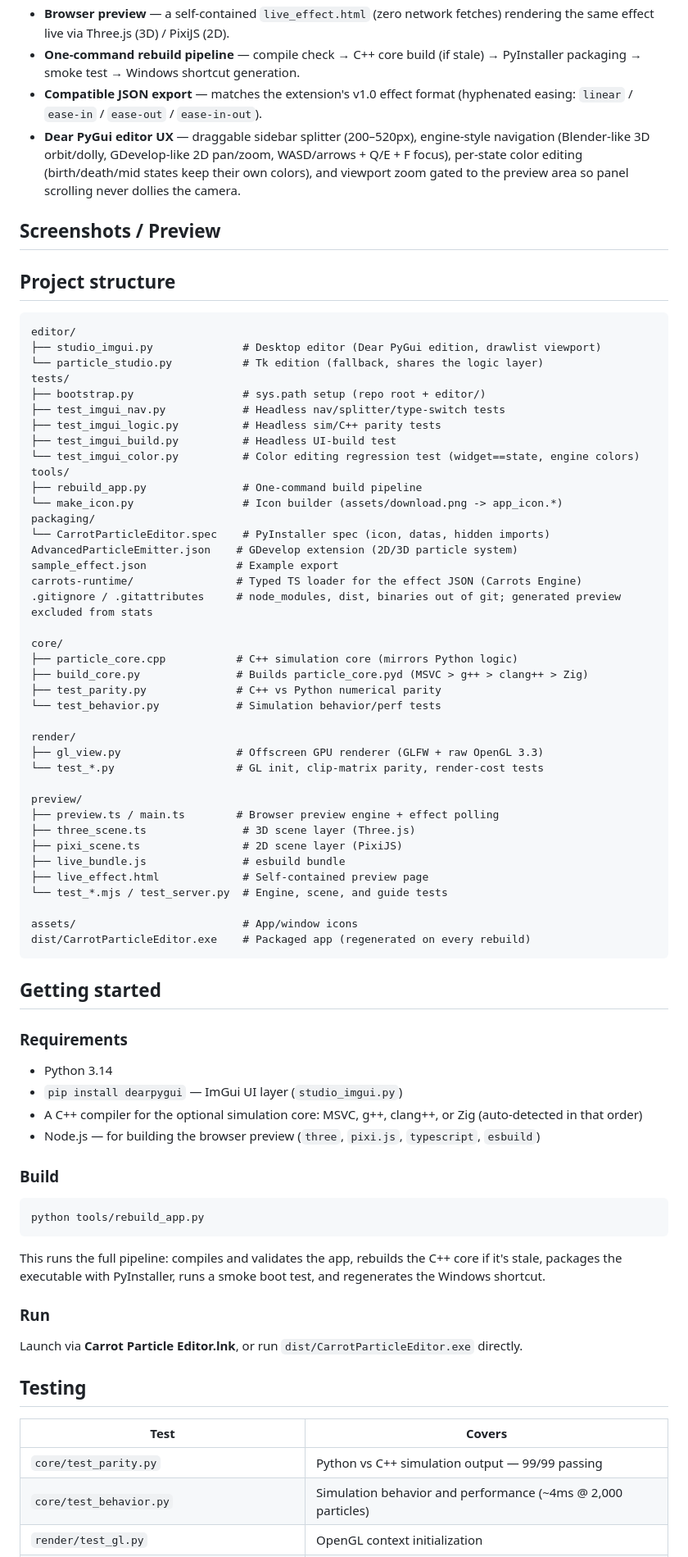
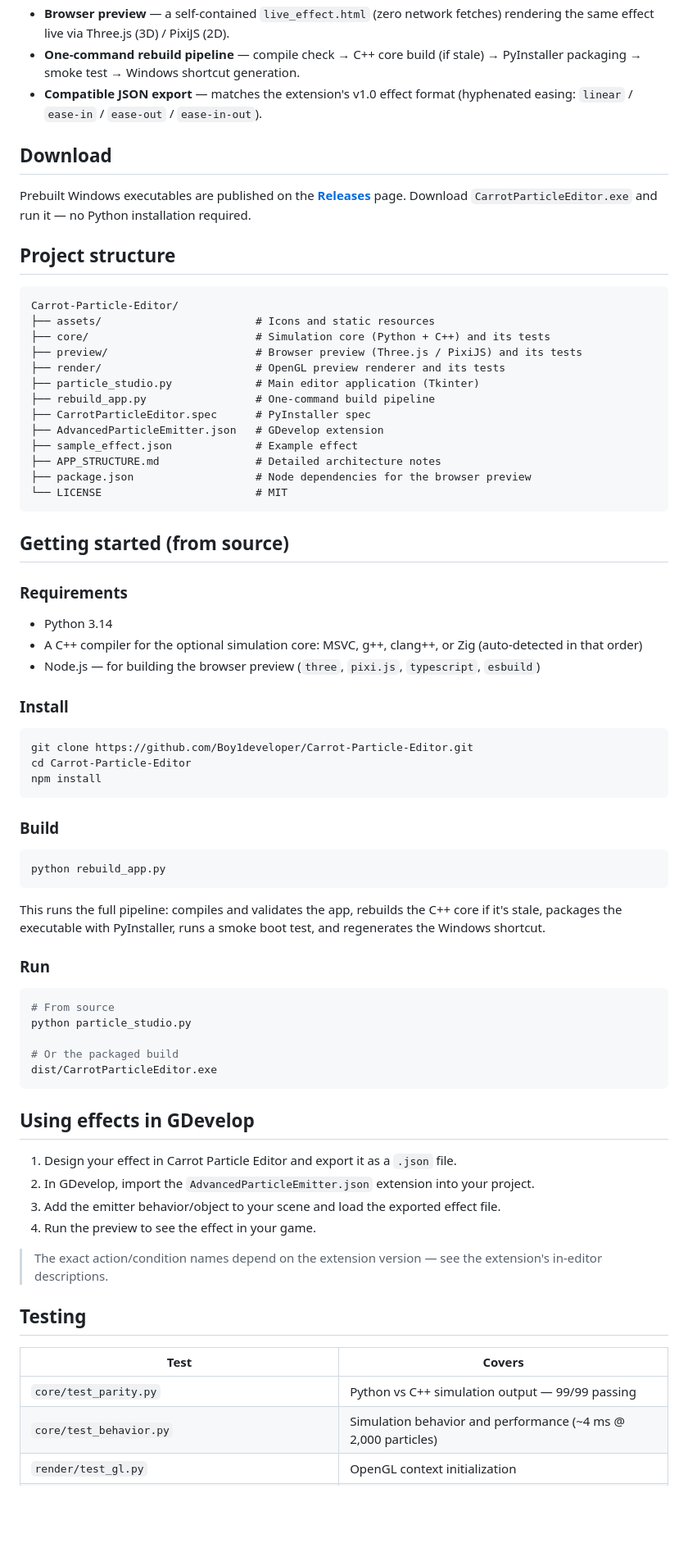
Before and after one commit to Boy1developer/Carrot-Particle-Editor, a Markdown page: README.md, the part around one of its changes. Shown at 82% size. Drawn GitHub-style; blank space fills up the shorter version.

Commit message:
Revise README for clarity and structure
Updated the README to improve clarity and organization, including changes to the project description, features, installation instructions, and roadmap.

````diff
--- a/README.md
+++ b/README.md
@@ -25,84 +43,79 @@ Built independently to plug into **[Carrots Engine](https://github.com/Carrotstu
 - **Browser preview** — a self-contained `live_effect.html` (zero network fetches) rendering the same effect live via Three.js (3D) / PixiJS (2D).
 - **One-command rebuild pipeline** — compile check → C++ core build (if stale) → PyInstaller packaging → smoke test → Windows shortcut generation.
 - **Compatible JSON export** — matches the extension's v1.0 effect format (hyphenated easing: `linear` / `ease-in` / `ease-out` / `ease-in-out`).
-- **Dear PyGui editor UX** — draggable sidebar splitter (200–520px), engine-style navigation (Blender-like 3D orbit/dolly, GDevelop-like 2D pan/zoom, WASD/arrows + Q/E + F focus), per-state color editing (birth/death/mid states keep their own colors), and viewport zoom gated to the preview area so panel scrolling never dollies the camera.
 
-## Screenshots / Preview
+## Download
 
-<!-- TODO: add a screenshot or short GIF of the editor UI and the live GPU preview here.
-     A visual tool like this benefits a lot from being shown, not just described. -->
+Prebuilt Windows executables are published on the **[Releases](https://github.com/Boy1developer/Carrot-Particle-Editor/releases)** page.
+Download `CarrotParticleEditor.exe` and run it — no Python installation required.
 
 ## Project structure
 
-```
-editor/
-├── studio_imgui.py              # Desktop editor (Dear PyGui edition, drawlist viewport)
-└── particle_studio.py           # Tk edition (fallback, shares the logic layer)
-tests/
-├── bootstrap.py                 # sys.path setup (repo root + editor/)
-├── test_imgui_nav.py            # Headless nav/splitter/type-switch tests
-├── test_imgui_logic.py          # Headless sim/C++ parity tests
-├── test_imgui_build.py          # Headless UI-build test
-└── test_imgui_color.py          # Color editing regression test (widget==state, engine colors)
-tools/
-├── rebuild_app.py               # One-command build pipeline
-└── make_icon.py                 # Icon builder (assets/download.png -> app_icon.*)
-packaging/
-└── CarrotParticleEditor.spec    # PyInstaller spec (icon, datas, hidden imports)
-AdvancedParticleEmitter.json    # GDevelop extension (2D/3D particle system)
-sample_effect.json              # Example export
-carrots-runtime/                # Typed TS loader for the effect JSON (Carrots Engine)
-.gitignore / .gitattributes     # node_modules, dist, binaries out of git; generated preview excluded from stats
-
-core/
-├── particle_core.cpp           # C++ simulation core (mirrors Python logic)
-├── build_core.py               # Builds particle_core.pyd (MSVC > g++ > clang++ > Zig)
-├── test_parity.py              # C++ vs Python numerical parity
-└── test_behavior.py            # Simulation behavior/perf tests
-
-render/
-├── gl_view.py                  # Offscreen GPU renderer (GLFW + raw OpenGL 3.3)
-└── test_*.py                   # GL init, clip-matrix parity, render-cost tests
-
-preview/
-├── preview.ts / main.ts        # Browser preview engine + effect polling
-├── three_scene.ts               # 3D scene layer (Three.js)
-├── pixi_scene.ts                # 2D scene layer (PixiJS)
-├── live_bundle.js               # esbuild bundle
-├── live_effect.html             # Self-contained preview page
-└── test_*.mjs / test_server.py  # Engine, scene, and guide tests
-
-assets/                          # App/window icons
-dist/CarrotParticleEditor.exe    # Packaged app (regenerated on every rebuild)
+```text
+Carrot-Particle-Editor/
+├── assets/                        # Icons and static resources
+├── core/                          # Simulation core (Python + C++) and its tests
+├── preview/                       # Browser preview (Three.js / PixiJS) and its tests
+├── render/                        # OpenGL preview renderer and its tests
+├── particle_studio.py             # Main editor application (Tkinter)
+├── rebuild_app.py                 # One-command build pipeline
+├── CarrotParticleEditor.spec      # PyInstaller spec
+├── AdvancedParticleEmitter.json   # GDevelop extension
+├── sample_effect.json             # Example effect
+├── APP_STRUCTURE.md               # Detailed architecture notes
+├── package.json                   # Node dependencies for the browser preview
+└── LICENSE                        # MIT
 ```
 
-## Getting started
+## Getting started (from source)
 
 ### Requirements
 
 - Python 3.14
-- `pip install dearpygui` — ImGui UI layer (`studio_imgui.py`)
 - A C++ compiler for the optional simulation core: MSVC, g++, clang++, or Zig (auto-detected in that order)
 - Node.js — for building the browser preview (`three`, `pixi.js`, `typescript`, `esbuild`)
 
+### Install
+
+```bash
+git clone https://github.com/Boy1developer/Carrot-Particle-Editor.git
+cd Carrot-Particle-Editor
+npm install
+```
+
 ### Build
 
-```
-python tools/rebuild_app.py
+```bash
+python rebuild_app.py
 ```
 
 This runs the full pipeline: compiles and validates the app, rebuilds the C++ core if it's stale, packages the executable with PyInstaller, runs a smoke boot test, and regenerates the Windows shortcut.
 
 ### Run
 
-Launch via **Carrot Particle Editor.lnk**, or run `dist/CarrotParticleEditor.exe` directly.
+```bash
+# From source
+python particle_studio.py
+
+# Or the packaged build
+dist/CarrotParticleEditor.exe
+```
+
+## Using effects in GDevelop
+
+1. Design your effect in Carrot Particle Editor and export it as a `.json` file.
+2. In GDevelop, import the `AdvancedParticleEmitter.json` extension into your project.
+3. Add the emitter behavior/object to your scene and load the exported effect file.
+4. Run the preview to see the effect in your game.
+
+> The exact action/condition names depend on the extension version — see the extension's in-editor descriptions.
 
 ## Testing
 
 | Test | Covers |
 | --- | --- |
 | `core/test_parity.py` | Python vs C++ simulation output — 99/99 passing |
-| `core/test_behavior.py` | Simulation behavior and performance (~4ms @ 2,000 particles) |
+| `core/test_behavior.py` | Simulation behavior and performance (~4 ms @ 2,000 particles) |
 | `render/test_gl.py` | OpenGL context initialization |
 | `render/test_clip.py` | GL projection matrix parity with the editor's own projection |
 | `render/test_cost.py` | Render-cost profiling (identified `photo.configure` as the main bottleneck) |
````
Also changed, not shown: other parts of README.md (+30 -43 lines).
